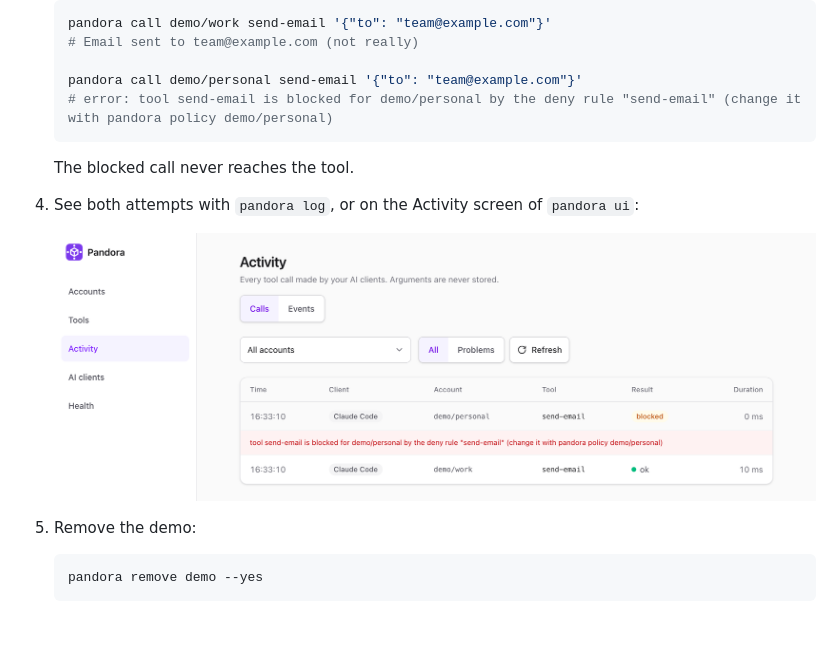
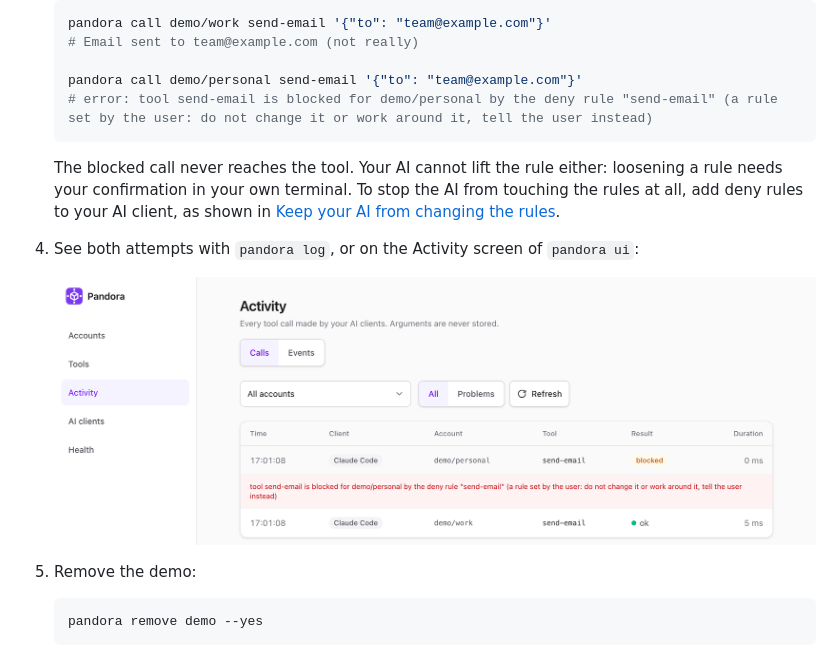
Before and after one commit to PierreOliveira1/pandora, a Markdown page: README.md, the part around the change. GitHub-like rendering; pictures changed too: docs/images/activity-blocked.png; blank space fills up the shorter version.

````diff
--- a/README.md
+++ b/README.md
@@ -128,10 +128,10 @@ This example needs no external service. It creates a test service with two accou
    # Email sent to team@example.com (not really)
 
    pandora call demo/personal send-email '{"to": "team@example.com"}'
-   # error: tool send-email is blocked for demo/personal by the deny rule "send-email" (change it with pandora policy demo/personal)
+   # error: tool send-email is blocked for demo/personal by the deny rule "send-email" (a rule set by the user: do not change it or work around it, tell the user instead)
    ```
 
-   The blocked call never reaches the tool.
+   The blocked call never reaches the tool. Your AI cannot lift the rule either: loosening a rule needs your confirmation in your own terminal. To stop the AI from touching the rules at all, add deny rules to your AI client, as shown in [Keep your AI from changing the rules](docs/safety.md#keep-your-ai-from-changing-the-rules).
 
 4. See both attempts with `pandora log`, or on the Activity screen of `pandora ui`:
 
````
Also changed, not shown: docs/cli.md (+2 -0 lines), docs/safety.md (+51 -0 lines), 8 other files.
